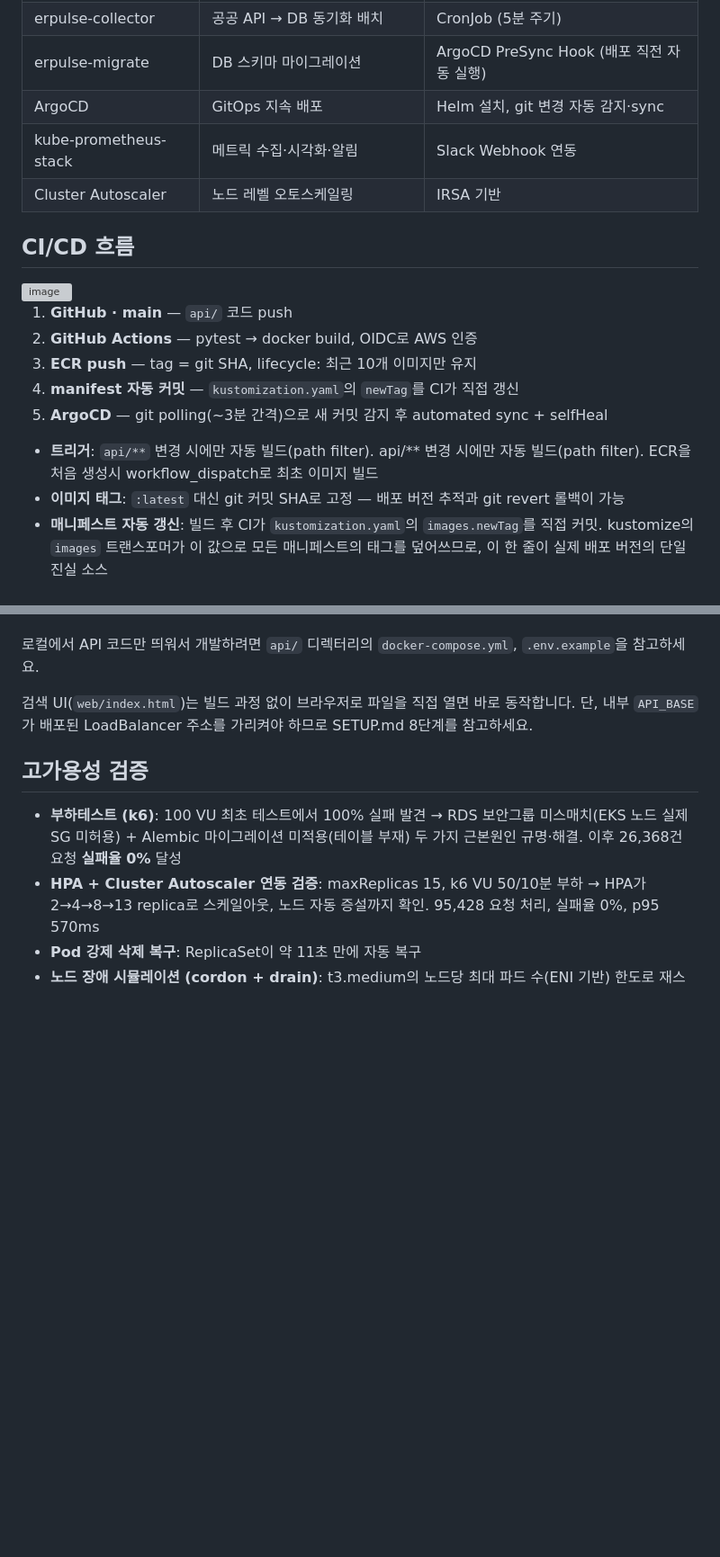
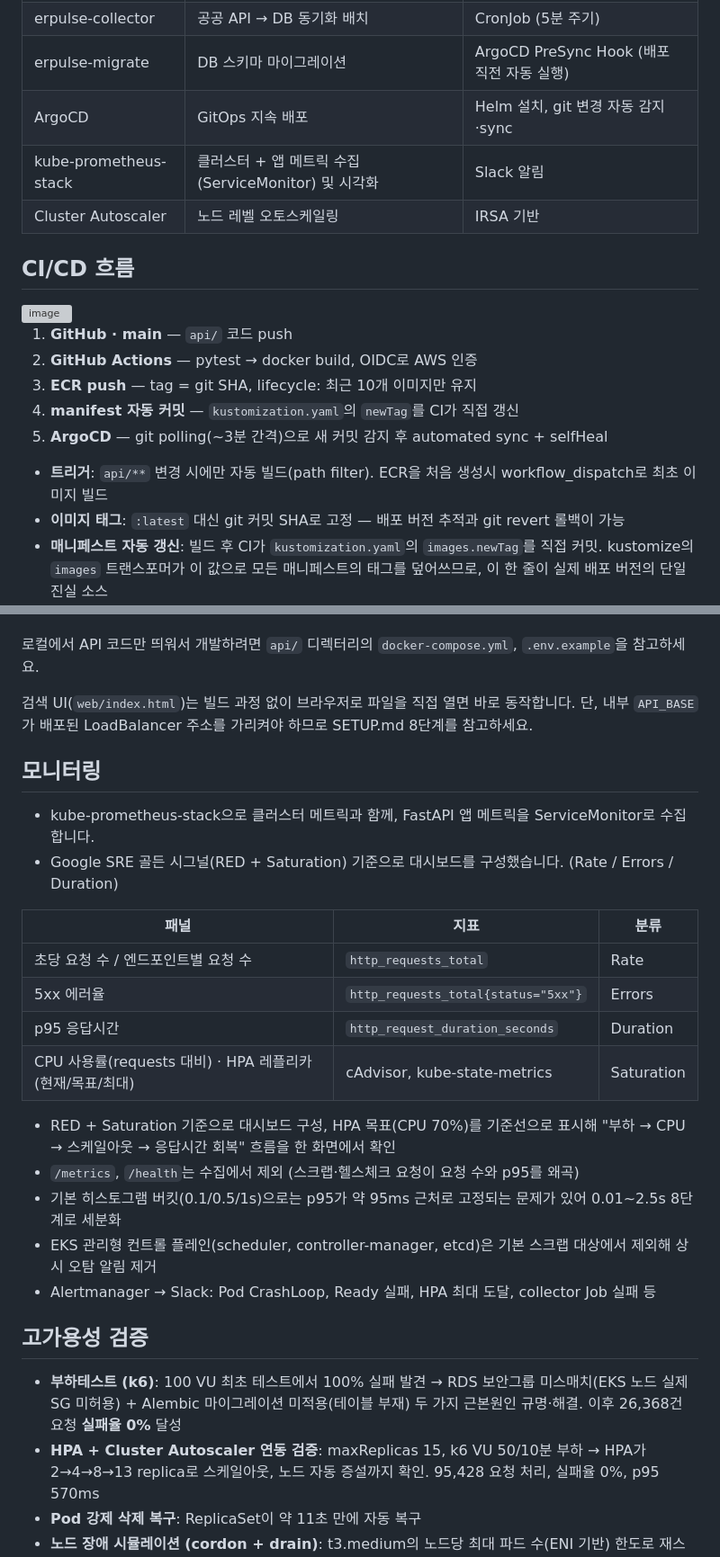
Before and after one commit to Jhd1006/ERPulse, a Markdown page: README.md, 2 parts joined by grey strips. Shown at 90% size. GitHub-like rendering; blank space fills up the shorter version; grey boxes are pictures that could not be loaded.

Commit message:
README.md 수정

```diff
--- a/README.md
+++ b/README.md
@@ -44,7 +44,7 @@
 | erpulse-collector | 공공 API → DB 동기화 배치 | CronJob (5분 주기) |
 | erpulse-migrate | DB 스키마 마이그레이션 | ArgoCD PreSync Hook (배포 직전 자동 실행) |
 | ArgoCD | GitOps 지속 배포 | Helm 설치, git 변경 자동 감지·sync |
-| kube-prometheus-stack | 메트릭 수집·시각화·알림 | Slack Webhook 연동 |
+| kube-prometheus-stack | 클러스터 + 앱 메트릭 수집(ServiceMonitor) 및 시각화 | Slack 알림|
 | Cluster Autoscaler | 노드 레벨 오토스케일링 | IRSA 기반 |
 
 ## CI/CD 흐름
@@ -56,7 +56,7 @@
 4. **manifest 자동 커밋** — `kustomization.yaml`의 `newTag`를 CI가 직접 갱신
 5. **ArgoCD** — git polling(~3분 간격)으로 새 커밋 감지 후 automated sync + selfHeal
 
-- **트리거**: `api/**` 변경 시에만 자동 빌드(path filter).  api/** 변경 시에만 자동 빌드(path filter). ECR을 처음 생성시 workflow_dispatch로 최초 이미지 빌드
+- **트리거**: `api/**` 변경 시에만 자동 빌드(path filter).  ECR을 처음 생성시 workflow_dispatch로 최초 이미지 빌드
 - **이미지 태그**: `:latest` 대신 git 커밋 SHA로 고정 — 배포 버전 추적과 git revert 롤백이 가능
 - **매니페스트 자동 갱신**: 빌드 후 CI가 `kustomization.yaml`의 `images.newTag`를 직접 커밋. kustomize의 `images` 트랜스포머가 이 값으로 모든 매니페스트의 태그를 덮어쓰므로, 이 한 줄이 실제 배포 버전의 단일 진실 소스
 - **배포**: ArgoCD가 `manifest/` 경로를 git polling(~3분 간격)으로 감지해 자동 sync — 개발자는 코드만 push하면 테스트→빌드→배포까지 자동으로 이어짐
@@ -100,6 +100,25 @@ ERPulse
 
 검색 UI(`web/index.html`)는 빌드 과정 없이 브라우저로 파일을 직접 열면 바로 동작합니다. 단, 내부 `API_BASE`가 배포된 LoadBalancer 주소를 가리켜야 하므로 SETUP.md 8단계를 참고하세요.
 
+## 모니터링
+
+- kube-prometheus-stack으로 클러스터 메트릭과 함께, FastAPI 앱 메트릭을 ServiceMonitor로 수집합니다.
+- Google SRE 골든 시그널(RED + Saturation) 기준으로 대시보드를 구성했습니다. (Rate / Errors / Duration)
+
+| 패널 | 지표 | 분류 |
+|---|---|---|
+| 초당 요청 수 / 엔드포인트별 요청 수 | `http_requests_total` | Rate |
+| 5xx 에러율 | `http_requests_total{status="5xx"}` | Errors |
+| p95 응답시간 | `http_request_duration_seconds` | Duration |
+| CPU 사용률(requests 대비) · HPA 레플리카(현재/목표/최대) | cAdvisor, kube-state-metrics | Saturation |
+
+- RED + Saturation 기준으로 대시보드 구성, HPA 목표(CPU 70%)를 기준선으로 표시해 "부하 → CPU → 스케일아웃 → 응답시간 회복" 흐름을 한 화면에서 확인
+- `/metrics`, `/health`는 수집에서 제외 (스크랩·헬스체크 요청이 요청 수와 p95를 왜곡)
+- 기본 히스토그램 버킷(0.1/0.5/1s)으로는 p95가 약 95ms 근처로 고정되는 문제가 있어 0.01~2.5s 8단계로 세분화
+- EKS 관리형 컨트롤 플레인(scheduler, controller-manager, etcd)은 기본 스크랩 대상에서 제외해 상시 오탐 알림 제거
+- Alertmanager → Slack: Pod CrashLoop, Ready 실패, HPA 최대 도달, collector Job 실패 등
+
+
 ## 고가용성 검증
 
 - **부하테스트 (k6)**: 100 VU 최초 테스트에서 100% 실패 발견 → RDS 보안그룹 미스매치(EKS 노드 실제 SG 미허용) + Alembic 마이그레이션 미적용(테이블 부재) 두 가지 근본원인 규명·해결. 이후 26,368건 요청 **실패율 0%** 달성
```
Also changed, not shown: other parts of README.md (+1 -1 lines).
